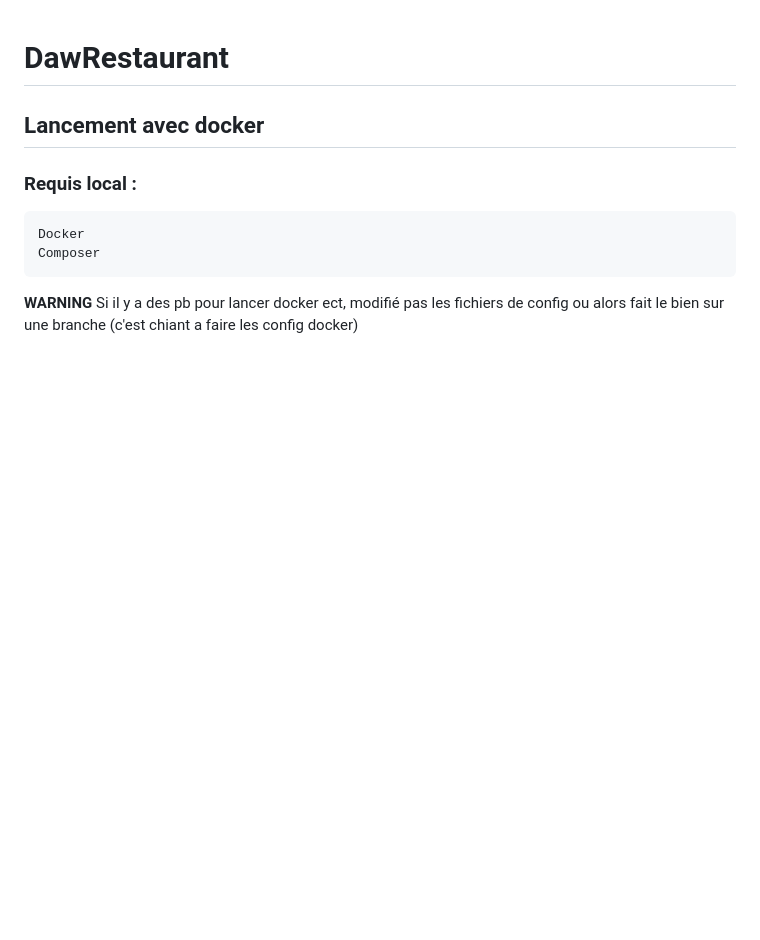
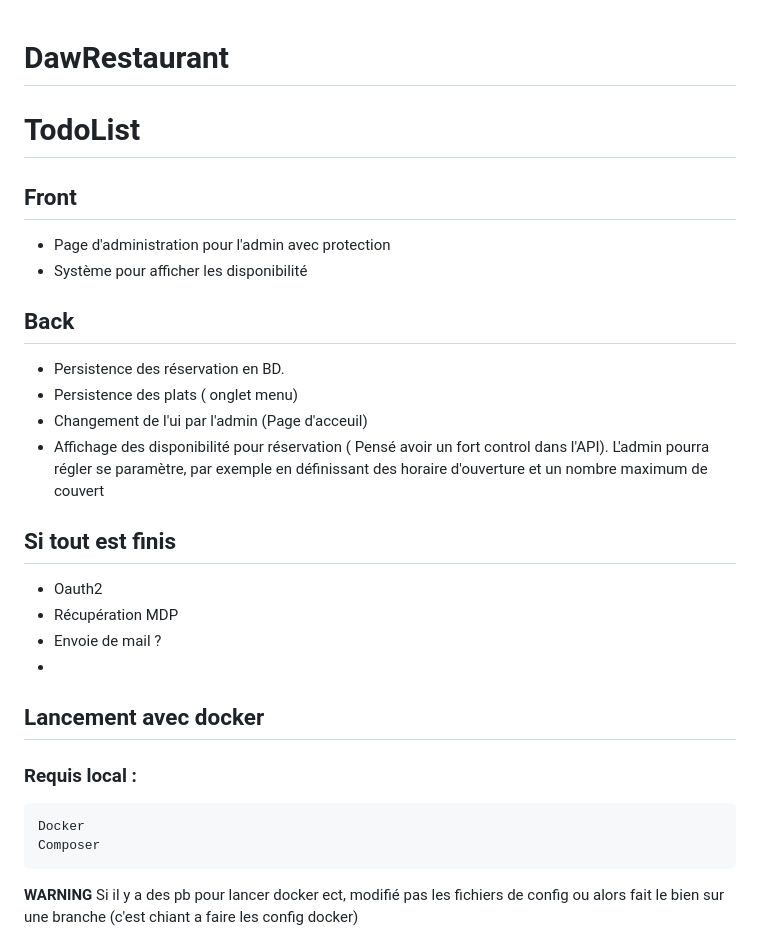
Before and after one commit to R-Erwan/DawRestaurant, a Markdown page: README.md, the part around the change. Rendered like a GitHub page; blank space fills up the shorter version.

```diff
--- a/README.md
+++ b/README.md
@@ -1,4 +1,22 @@
 # DawRestaurant
+
+# TodoList
+
+## Front
+- Page d'administration pour l'admin avec protection
+- Système pour afficher les disponibilité
+## Back
+- Persistence des réservation en BD.
+- Persistence des plats ( onglet menu)
+- Changement de l'ui par l'admin (Page d'acceuil)
+- Affichage des disponibilité pour réservation ( Pensé avoir un fort control dans l'API). L'admin pourra régler se paramètre, par exemple en définissant des horaire d'ouverture et un nombre maximum de couvert
+
+## Si tout est finis
+- Oauth2
+- Récupération MDP
+- Envoie de mail ?
+-
+
 
 ## Lancement avec docker
 ### Requis local :
```
